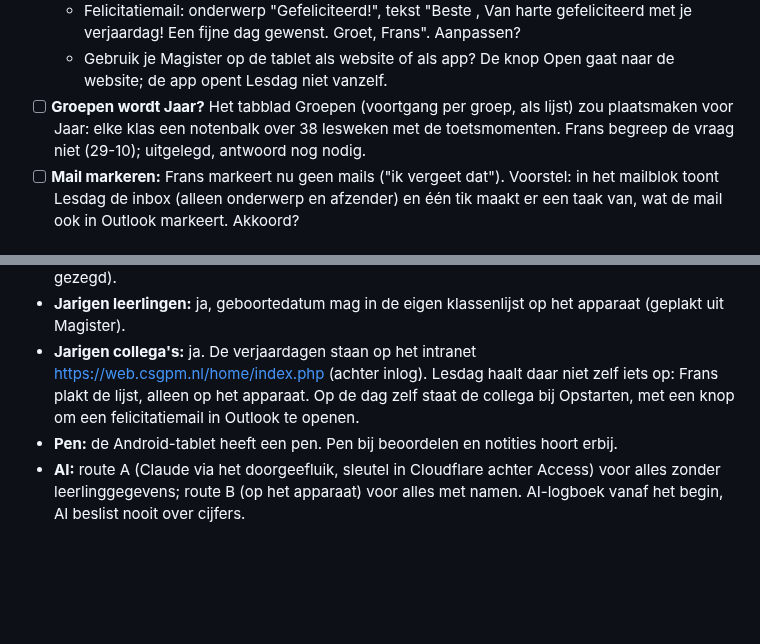
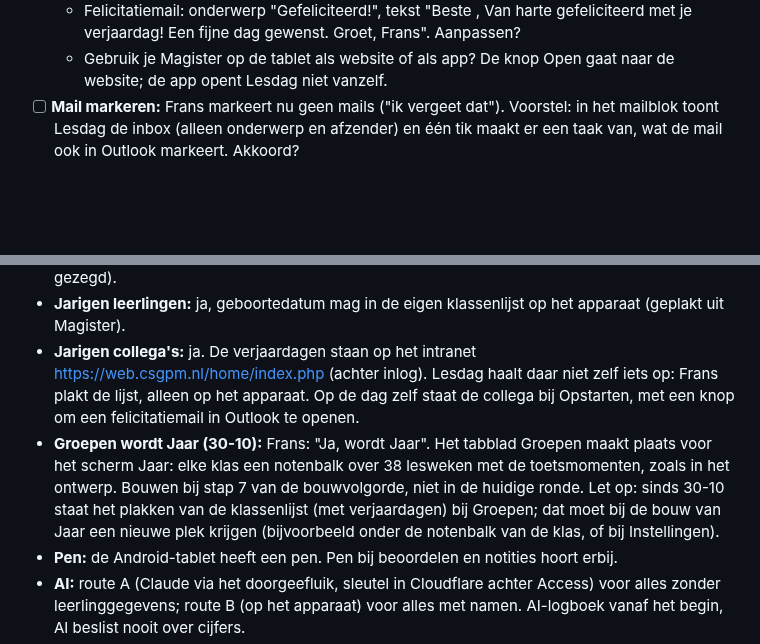
Before and after one commit to fnieuwenhuyzen-rgb/dashboard-docent, a Markdown page: OPEN-PUNTEN.md, 2 parts joined by grey strips. Rendered like a GitHub page; blank space fills up the shorter version.

Commit message:
OPEN-PUNTEN: besluit Frans, Groepen wordt Jaar (bouwen bij stap 7)
Co-Authored-By: Claude Opus 5.5 <noreply@anthropic.com>

```diff
--- a/OPEN-PUNTEN.md
+++ b/OPEN-PUNTEN.md
@@ -27,7 +27,6 @@ Bijgewerkt: 30 oktober 2026 (op branch `proef-nu`; de versie op `main` heeft eig
   - Klopt de lijst van het intranet als je hem plakt? Lesdag leest regels als "12 november Jan Jansen", "Jan Jansen 12-11" en een datumregel met namen eronder. Staan er mailadressen bij, dan vult Lesdag die in; anders kies je de collega zelf in Outlook.
   - Felicitatiemail: onderwerp "Gefeliciteerd!", tekst "Beste <voornaam>, Van harte gefeliciteerd met je verjaardag! Een fijne dag gewenst. Groet, Frans". Aanpassen?
   - Gebruik je Magister op de tablet als website of als app? De knop Open gaat naar de website; de app opent Lesdag niet vanzelf.
-- [ ] **Groepen wordt Jaar?** Het tabblad Groepen (voortgang per groep, als lijst) zou plaatsmaken voor Jaar: elke klas een notenbalk over 38 lesweken met de toetsmomenten. Frans begreep de vraag niet (29-10); uitgelegd, antwoord nog nodig.
 - [ ] **Mail markeren:** Frans markeert nu geen mails ("ik vergeet dat"). Voorstel: in het mailblok toont Lesdag de inbox (alleen onderwerp en afzender) en één tik maakt er een taak van, wat de mail ook in Outlook markeert. Akkoord?
 
 ## B. Wacht op anderen
@@ -59,6 +58,7 @@ Ontwerp: https://claude.ai/artifact/VVTZ9edRM9XZM1DBEE9weP ("Lesdag Partituur 3"
 - **Presentie:** binnen een kwartier na het begin van de les in Magister. Knop Open: https://csgpm.magister.net/op/#/vandaag (of Frans de app of de website gebruikt, is niet gezegd).
 - **Jarigen leerlingen:** ja, geboortedatum mag in de eigen klassenlijst op het apparaat (geplakt uit Magister).
 - **Jarigen collega's:** ja. De verjaardagen staan op het intranet https://web.csgpm.nl/home/index.php (achter inlog). Lesdag haalt daar niet zelf iets op: Frans plakt de lijst, alleen op het apparaat. Op de dag zelf staat de collega bij Opstarten, met een knop om een felicitatiemail in Outlook te openen.
+- **Groepen wordt Jaar (30-10):** Frans: "Ja, wordt Jaar". Het tabblad Groepen maakt plaats voor het scherm Jaar: elke klas een notenbalk over 38 lesweken met de toetsmomenten, zoals in het ontwerp. Bouwen bij stap 7 van de bouwvolgorde, niet in de huidige ronde. Let op: sinds 30-10 staat het plakken van de klassenlijst (met verjaardagen) bij Groepen; dat moet bij de bouw van Jaar een nieuwe plek krijgen (bijvoorbeeld onder de notenbalk van de klas, of bij Instellingen).
 - **Pen:** de Android-tablet heeft een pen. Pen bij beoordelen en notities hoort erbij.
 - **AI:** route A (Claude via het doorgeefluik, sleutel in Cloudflare achter Access) voor alles zonder leerlinggegevens; route B (op het apparaat) voor alles met namen. AI-logboek vanaf het begin, AI beslist nooit over cijfers.
 - **Bouwvolgorde:** (1) fundament door de hele app, (2) Magister zonder koppeling: stippen op lessen, presentie binnen 15 minuten met een trilling als het vergeten is, huiswerk uit "thuis" bij de bel, kompasvenster, jarigen, (3) Nu met de dag als kolom en bord en regie in het nieuwe ontwerp, (4) beoordelen in concertstand met pen (samen met stap 2 van de beoordelingsmodus, vóór 8-1-2027), (5) Outlook na de Entra-app, (6) AI-laag met logboek, (7) Dag, Week, Jaar, Les voorbereiden, Sectie.
```
